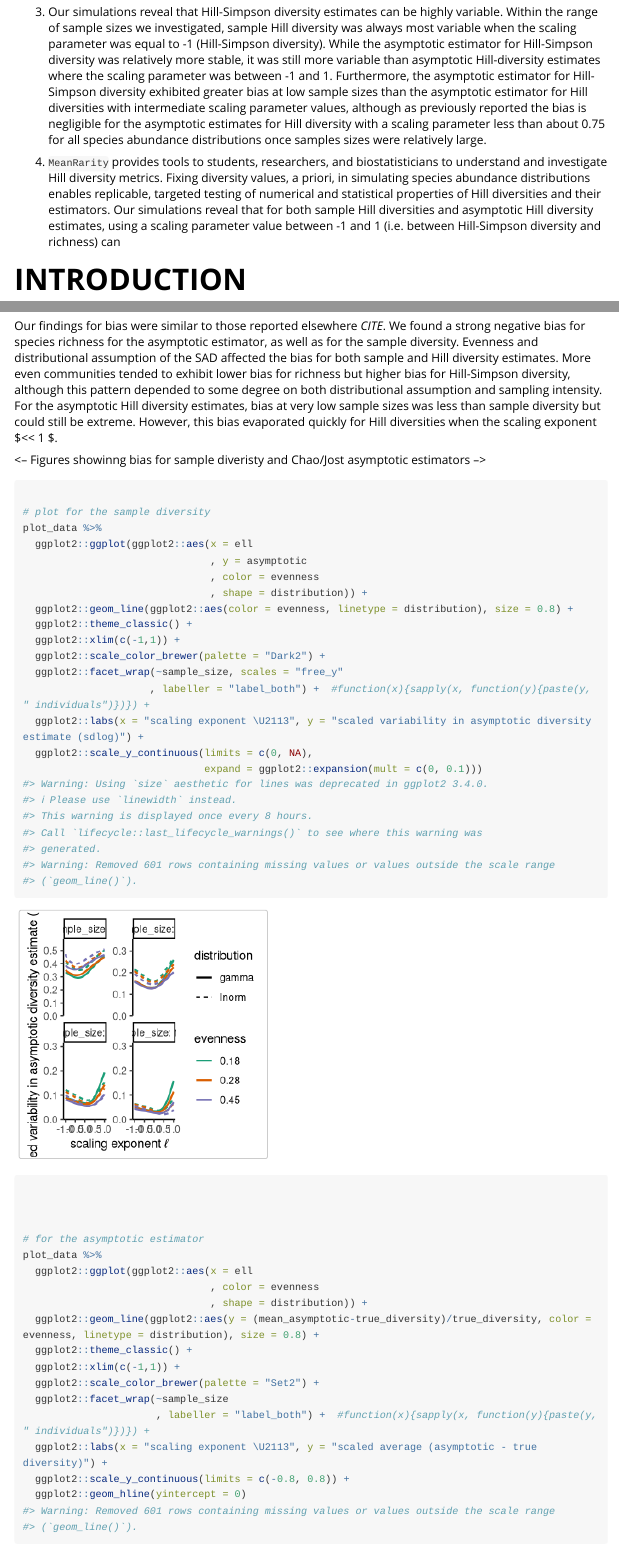
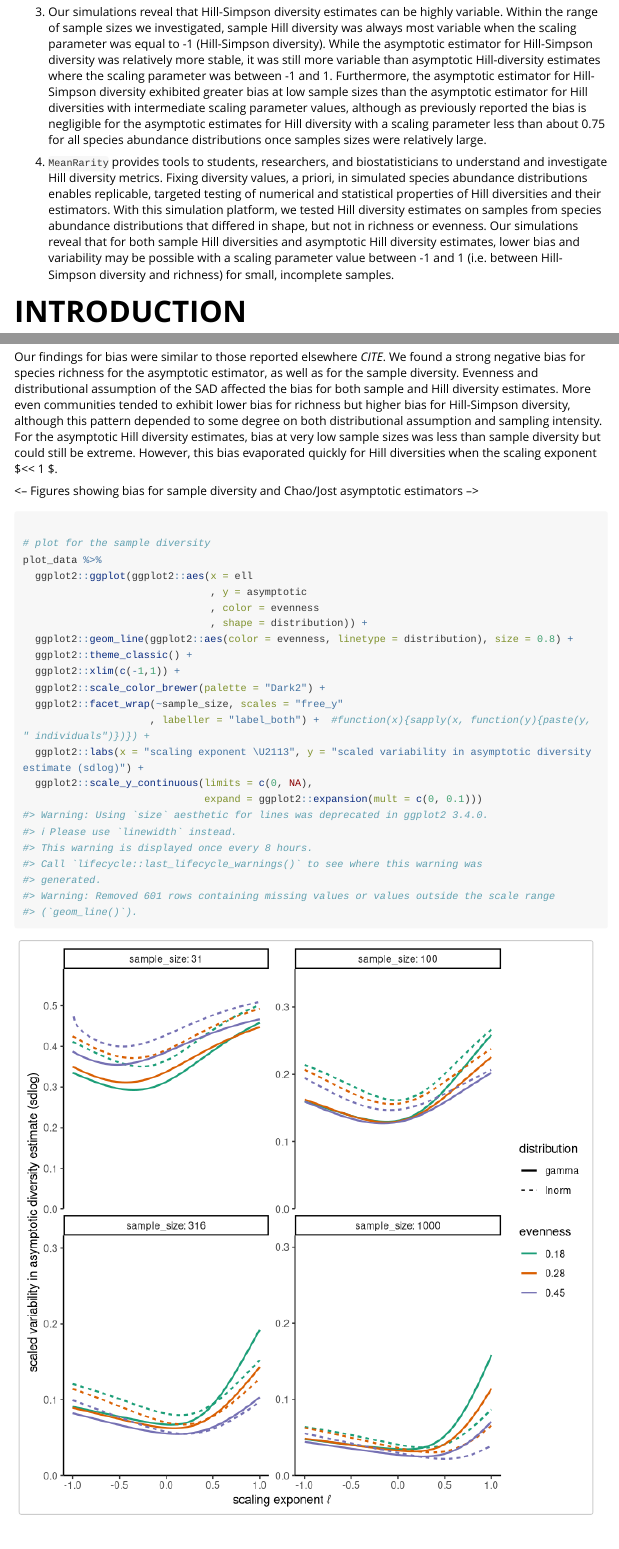
Before and after one commit to mikeroswell/MeanRarity, an R Markdown document (vignettes/Using_MeanRarity.Rmd): the page in a window 1100 px wide, from 490 px down, and a second part further down, joined at a grey line. Rendered offline with R 4.5, knitr and Pandoc, with nearby package versions; code that draws random numbers runs with fixed seeds of ours; a font, style sheet, LaTeX package, included part or bibliography that could not be used is replaced or left out; long lines of code are wrapped; common packages that the code uses without loading them are loaded.

Commit message:
added some to abstract REALLY ROUGH draft and minor cleanup

```diff
--- a/vignettes/Using_MeanRarity.Rmd
+++ b/vignettes/Using_MeanRarity.Rmd
@@ -56,10 +56,30 @@ of the whole species abundance distriution) depend on the scaling parameter in
 the Hill equation, features of the species abundance distribution such as
 evenness, and sampling intensity.
 
-1. Our simulations reveal that Hill-Simpson diversity estimates can be highly variable. Within the range of sample sizes we investigated, sample Hill diversity was always most variable when the scaling parameter was equal to -1 (Hill-Simpson diversity). While the asymptotic estimator for Hill-Simpson diversity was relatively more stable, it was still more variable than asymptotic Hill-diversity estimates where the scaling parameter was between -1 and 1. Furthermore, the asymptotic estimator for Hill-Simpson diversity exhibited greater bias at low sample sizes than the asymptotic estimator for Hill diversities with intermediate scaling parameter values, although as previously reported the bias is negligible for the asymptotic estimates for Hill diversity with a scaling parameter less than about 0.75 for all species abundance distributions once samples sizes were relatively large.
+1. Our simulations reveal that Hill-Simpson diversity estimates can be highly
+variable. Within the range of sample sizes we investigated, sample Hill
+diversity was always most variable when the scaling parameter was equal to -1
+(Hill-Simpson diversity). While the asymptotic estimator for Hill-Simpson
+diversity was relatively more stable, it was still more variable than asymptotic
+Hill-diversity estimates where the scaling parameter was between -1 and 1.
+Furthermore, the asymptotic estimator for Hill-Simpson diversity exhibited
+greater bias at low sample sizes than the asymptotic estimator for Hill
+diversities with intermediate scaling parameter values, although as previously
+reported the bias is negligible for the asymptotic estimates for Hill diversity
+with a scaling parameter less than about 0.75 for all species abundance
+distributions once samples sizes were relatively large.
 
-1. `MeanRarity` provides tools to students, researchers, and biostatisticians to understand and investigate Hill diversity metrics. Fixing diversity values, a priori, in simulating species abundance distributions enables replicable, targeted testing of numerical and statistical properties of Hill diversities and their estimators. Our simulations reveal that for both sample Hill diversities and asymptotic Hill diversity estimates, using a scaling parameter value between -1 and 1 (i.e. between Hill-Simpson diversity and richness) can
-
+1. `MeanRarity` provides tools to students, researchers, and biostatisticians to
+understand and investigate Hill diversity metrics. Fixing diversity values, a
+priori, in simulated species abundance distributions enables replicable,
+targeted testing of numerical and statistical properties of Hill diversities and
+their estimators. With this simulation platform, we tested Hill diversity
+estimates on samples from species abundance distributions that differed in
+shape, but not in richness or evenness. Our simulations reveal that for both
+sample Hill diversities and asymptotic Hill diversity estimates, lower bias and
+variability may be possible with a scaling parameter value between -1 and 1
+(i.e. between Hill-Simpson diversity and richness) for small, incomplete
+samples.
 
 # INTRODUCTION
 
```
Also changed, not shown: vignettes/Using_MeanRarity.Rmd (6 more changed lines).
